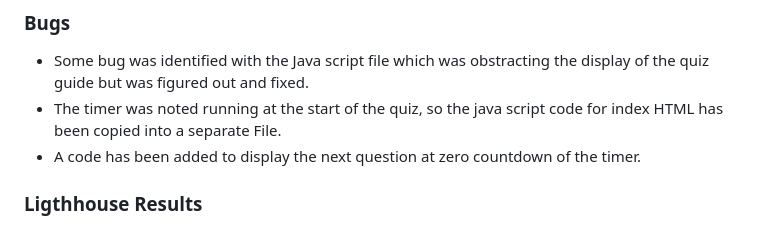
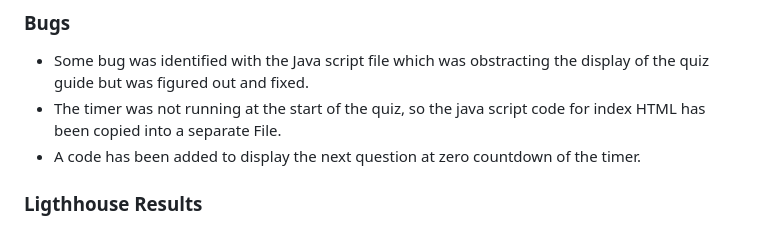
Before and after one commit to maxwellsor169/Game, a Markdown page: README.md, the part around the change. GitHub-like rendering.

Commit message:
docs: README.md file

```diff
--- a/README.md
+++ b/README.md
@@ -75,7 +75,7 @@ The user will get to know the basic mechanical tools and their uses after answer
 
 ### Bugs
   * Some bug was identified with the Java script file which was obstracting the display of the quiz guide but was figured out and fixed.
-  * The timer was noted running at the start of the quiz, so the java script code for index HTML has been copied into a separate File.
+  * The timer was not running at the start of the quiz, so the java script code for index HTML has been copied into a separate File.
   * A code has been added to display the next question at zero countdown of the timer.
 
 ### Ligthhouse Results
```
